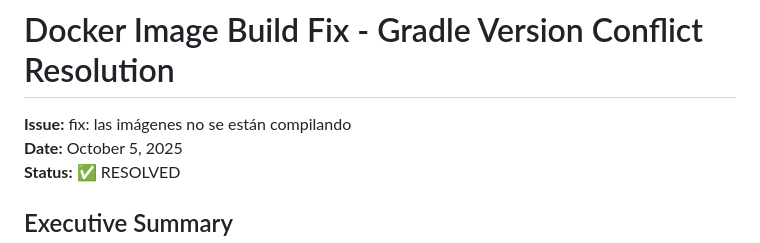
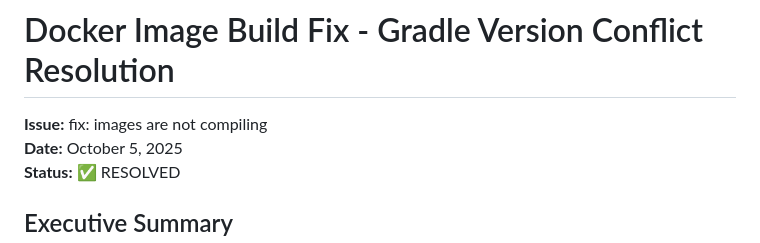
Before and after one commit to Schaka/janitorr, a Markdown page: DOCKER_IMAGE_BUILD_FIX.md, the part around the change. Drawn GitHub-style.

Commit message:
docs: Update DOCKER_IMAGE_BUILD_FIX.md
Co-authored-by: Copilot <175728472+Copilot@users.noreply.github.com>

```diff
--- a/DOCKER_IMAGE_BUILD_FIX.md
+++ b/DOCKER_IMAGE_BUILD_FIX.md
@@ -1,6 +1,6 @@
 # Docker Image Build Fix - Gradle Version Conflict Resolution
 
-**Issue:** fix: las imágenes no se están compilando
+**Issue:** fix: images are not compiling
 **Date:** October 5, 2025
 **Status:** ✅ RESOLVED
 
```
